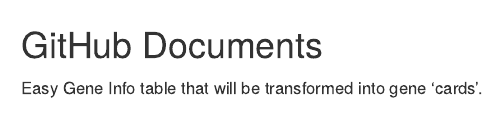
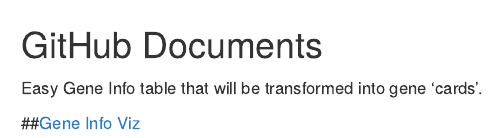
Before and after one commit to sdhutchins/shinyMyGene, an R Markdown document (ReadMe.Rmd): the page in a window 1100 px wide, from its top. Rendered offline with R 4.5, knitr and Pandoc, with nearby package versions.

Commit message:
Update Readme.md

```diff
--- a/ReadMe.Rmd
+++ b/ReadMe.Rmd
@@ -1,3 +1,5 @@
 ## GitHub Documents
 
 Easy Gene Info table that will be transformed into gene 'cards'.
+
+##[Gene Info Viz](https://g109.shinyapps.io/geneinfoapp/)
```
